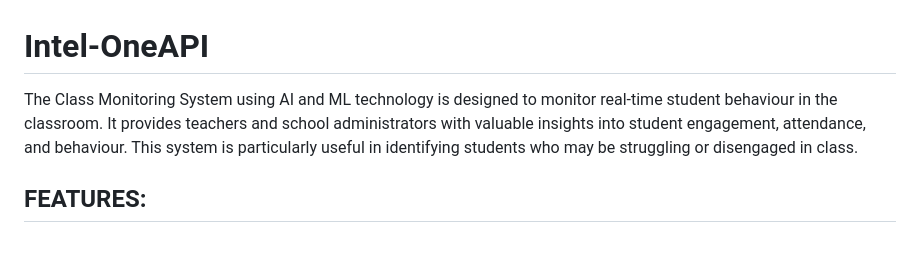
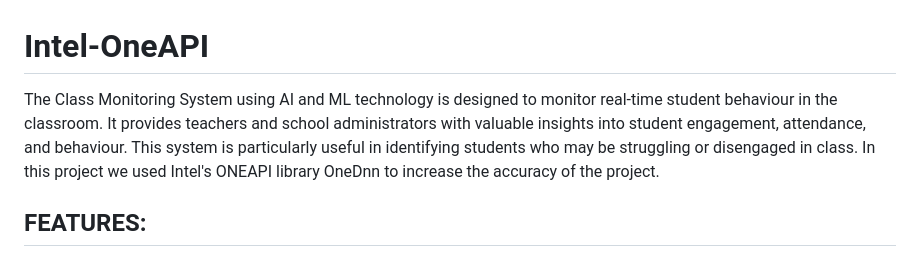
Before and after one commit to tirtha1/Intel-OneAPI, a Markdown page: README.md, the part around the change. GitHub-like rendering.

```diff
--- a/README.md
+++ b/README.md
@@ -1,5 +1,6 @@
 # Intel-OneAPI
-The Class Monitoring System using AI and ML technology is designed to monitor real-time student behaviour in the classroom. It provides teachers and school administrators with valuable insights into student engagement, attendance, and behaviour. This system is particularly useful in identifying students who may be struggling or disengaged in class.
+The Class Monitoring System using AI and ML technology is designed to monitor real-time student behaviour in the classroom. It provides teachers and school administrators with valuable insights into student engagement, attendance, and behaviour. This system is particularly useful in identifying students who may be struggling or disengaged in class. In this project we used Intel's ONEAPI library OneDnn to increase the accuracy of the project.
+
 ## **FEATURES:**
 The system can track a variety of data points including student attendance, behaviour, engagement and can detect if a student is sleeping, eating or using a mobile device in class. The system uses cameras and other sensors to monitor student behaviour and engagement during class, providing real-time feedback to the teacher. The system can also use facial recognition technology to track student attendance and ensure that all students are present in the classroom. In this project we have included real time behaviour of a student in the classroom which can detect if a student is using mobile phone, using laptop, talking with someone, drinking or sleeping in the classroom.
 
```
